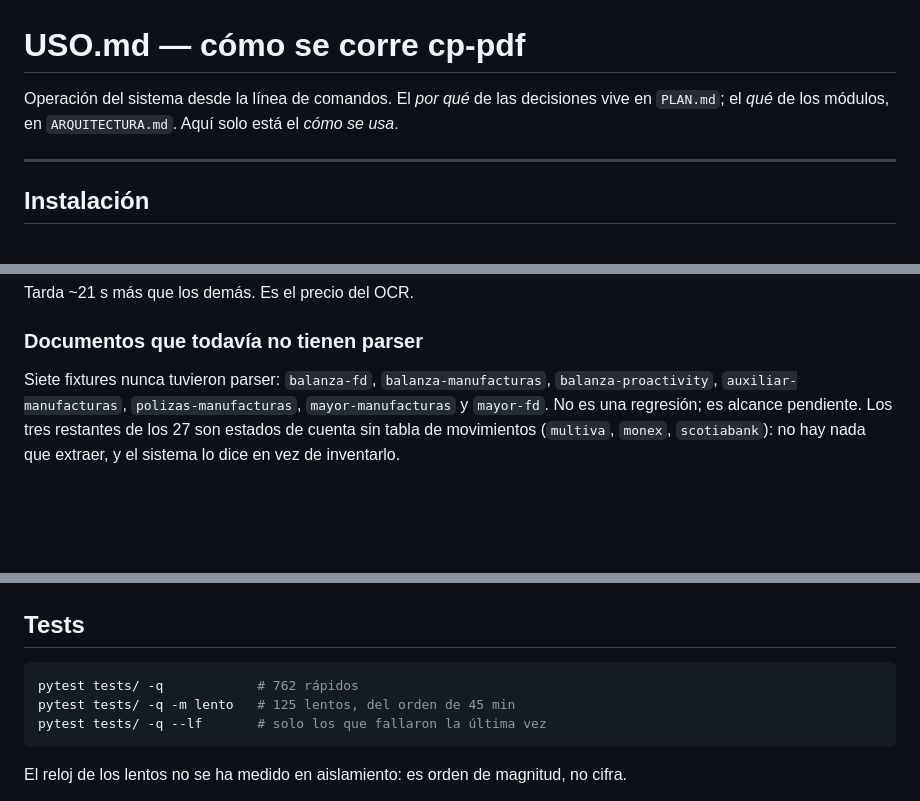
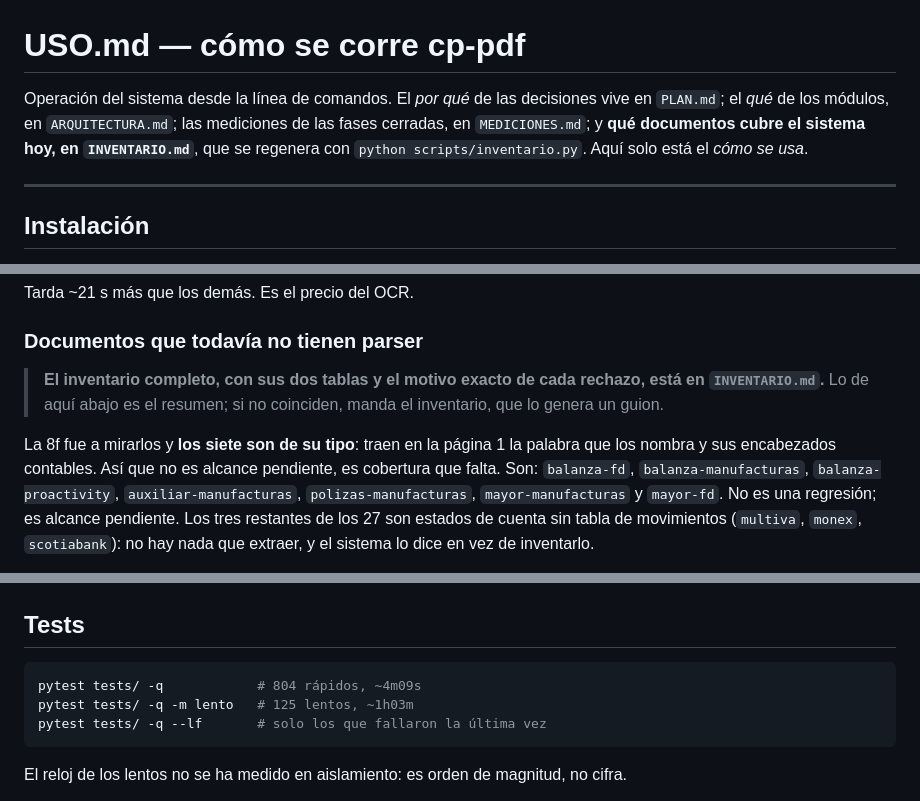
Before and after one commit to albertovsdev/cp-pdf, a Markdown page: USO.md, 3 parts joined by grey strips. Rendered like a GitHub page; blank space fills up the shorter version.

````diff
--- a/USO.md
+++ b/USO.md
@@ -1,8 +1,10 @@
 # USO.md — cómo se corre cp-pdf
 
 Operación del sistema desde la línea de comandos. El *por qué* de las
-decisiones vive en `PLAN.md`; el *qué* de los módulos, en `ARQUITECTURA.md`.
-Aquí solo está el *cómo se usa*.
+decisiones vive en `PLAN.md`; el *qué* de los módulos, en `ARQUITECTURA.md`;
+las mediciones de las fases cerradas, en `MEDICIONES.md`; y **qué documentos
+cubre el sistema hoy, en `INVENTARIO.md`**, que se regenera con
+`python scripts/inventario.py`. Aquí solo está el *cómo se usa*.
 
 ---
 
@@ -137,7 +139,13 @@ Tarda ~21 s más que los demás. Es el precio del OCR.
 
 ### Documentos que todavía no tienen parser
 
-Siete fixtures nunca tuvieron parser: `balanza-fd`, `balanza-manufacturas`,
+> **El inventario completo, con sus dos tablas y el motivo exacto de cada
+> rechazo, está en `INVENTARIO.md`.** Lo de aquí abajo es el resumen; si no
+> coinciden, manda el inventario, que lo genera un guion.
+
+La 8f fue a mirarlos y **los siete son de su tipo**: traen en la página 1 la
+palabra que los nombra y sus encabezados contables. Así que no es alcance
+pendiente, es cobertura que falta. Son: `balanza-fd`, `balanza-manufacturas`,
 `balanza-proactivity`, `auxiliar-manufacturas`, `polizas-manufacturas`,
 `mayor-manufacturas` y `mayor-fd`. No es una regresión; es alcance pendiente.
 Los tres restantes de los 27 son estados de cuenta sin tabla de movimientos
@@ -367,8 +375,8 @@ contapdf balanza fixtures/real/1-Balanza/balanza.pdf -o salida/balanza.xlsx \
 ## Tests
 
 ```bash
-pytest tests/ -q            # 762 rápidos
-pytest tests/ -q -m lento   # 125 lentos, del orden de 45 min
+pytest tests/ -q            # 804 rápidos, ~4m09s
+pytest tests/ -q -m lento   # 125 lentos, ~1h03m
 pytest tests/ -q --lf       # solo los que fallaron la última vez
 ```
 
````
Also changed, not shown: CLAUDE.md (+6 -4 lines), PLAN.md (+22 -4 lines).
